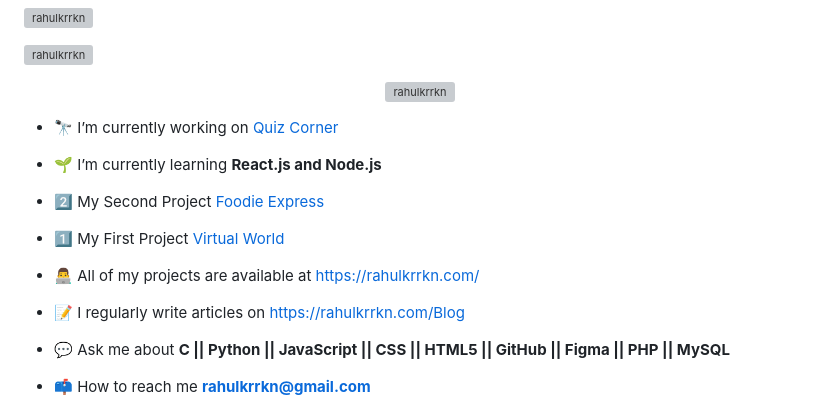
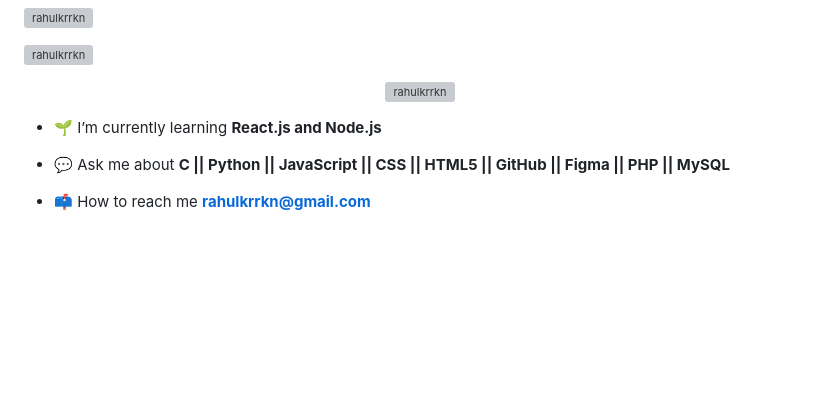
Before and after one commit to rahulkrrkn/RahulKrRKN, a Markdown page: README.md, the part around the change. Rendered like a GitHub page; blank space fills up the shorter version; grey boxes are pictures that could not be loaded.

```diff
--- a/README.md
+++ b/README.md
@@ -10,17 +10,9 @@
 <p align="center"><img align="center" src="https://github-readme-streak-stats.herokuapp.com/?user=rahulkrrkn&" alt="rahulkrrkn" /></p>
 
 
-- 🔭 I’m currently working on [Quiz Corner](https://rahulkrrkn.com/Quiz_Corner/)
 
 - 🌱 I’m currently learning **React.js and Node.js**
 
-- 2️⃣ My Second Project [Foodie Express](https://rahulkrrkn.com/Foodie_Express/)
-
-- 1️⃣ My First Project [Virtual World](https://rahulkrrkn.com/Virtual_World/)
-
-- 👨‍💻 All of my projects are available at [https://rahulkrrkn.com/](https://rahulkrrkn.com/)
-
-- 📝 I regularly write articles on [https://rahulkrrkn.com/Blog](https://rahulkrrkn.com/Blog)
 
 - 💬 Ask me about **C || Python || JavaScript || CSS || HTML5 || GitHub || Figma || PHP || MySQL**
 
```
